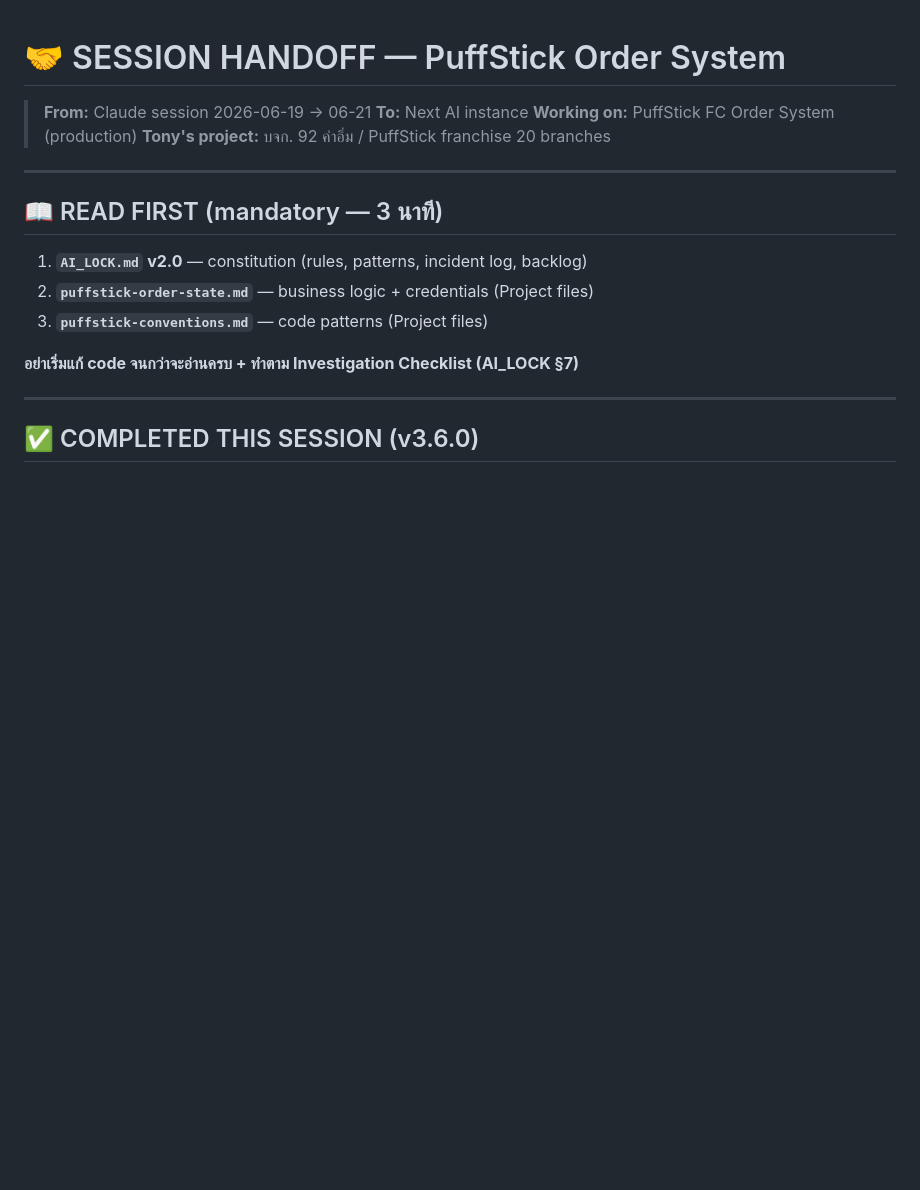
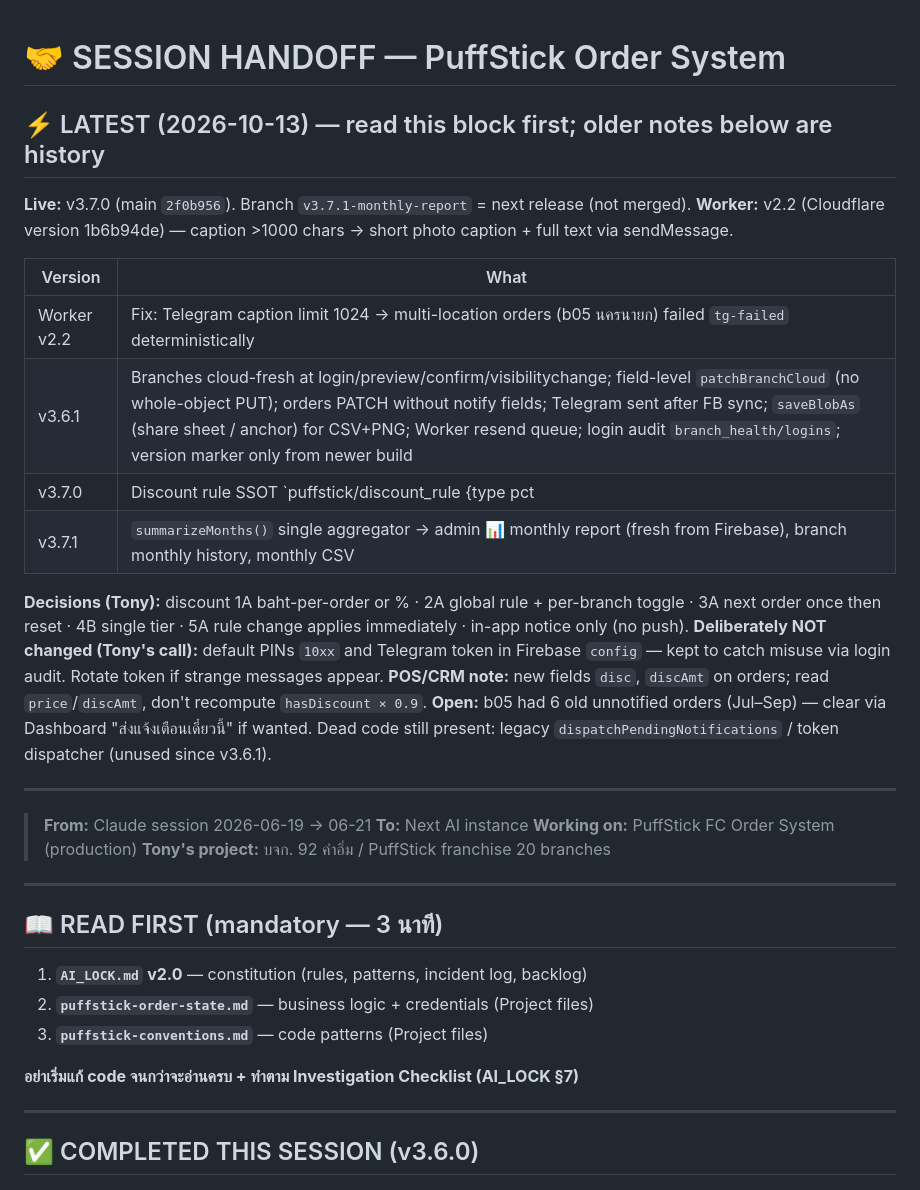
Before and after one commit to maya4artDEV/puffstick-order, a Markdown page: docs/HANDOFF.md, the part around the change. Rendered like a GitHub page; blank space fills up the shorter version.

Commit message:
docs: handoff for Worker v2.2, v3.6.1, v3.7.0, v3.7.1
Co-Authored-By: Claude Opus 5.5 <noreply@anthropic.com>
Claude-Session: https://claude.ai/code/session_016yrjWMGHW6JPSCHLySqWM9

```diff
--- a/docs/HANDOFF.md
+++ b/docs/HANDOFF.md
@@ -1,4 +1,23 @@
 # 🤝 SESSION HANDOFF — PuffStick Order System
+
+## ⚡ LATEST (2026-10-13) — read this block first; older notes below are history
+
+**Live:** v3.7.0 (main `2f0b956`). Branch `v3.7.1-monthly-report` = next release (not merged).
+**Worker:** v2.2 (Cloudflare version 1b6b94de) — caption >1000 chars → short photo caption + full text via sendMessage.
+
+| Version | What |
+|---|---|
+| Worker v2.2 | Fix: Telegram caption limit 1024 → multi-location orders (b05 นครนายก) failed `tg-failed` deterministically |
+| v3.6.1 | Branches cloud-fresh at login/preview/confirm/visibilitychange; field-level `patchBranchCloud` (no whole-object PUT); orders PATCH without notify fields; Telegram sent after FB sync; `saveBlobAs` (share sheet / anchor) for CSV+PNG; Worker resend queue; login audit `branch_health/logins`; version marker only from newer build |
+| v3.7.0 | Discount rule SSOT `puffstick/discount_rule {type pct|baht, value, minQty, note, ver}`; no node = legacy 10%/4500; orders snapshot `disc` + `discAmt`; in-app notice once per rule ver; acks `branch_health/rule_acks/{ver}/{branchId}` |
+| v3.7.1 | `summarizeMonths()` single aggregator → admin 📊 monthly report (fresh from Firebase), branch monthly history, monthly CSV |
+
+**Decisions (Tony):** discount 1A baht-per-order or % · 2A global rule + per-branch toggle · 3A next order once then reset · 4B single tier · 5A rule change applies immediately · in-app notice only (no push).
+**Deliberately NOT changed (Tony's call):** default PINs `10xx` and Telegram token in Firebase `config` — kept to catch misuse via login audit. Rotate token if strange messages appear.
+**POS/CRM note:** new fields `disc`, `discAmt` on orders; read `price`/`discAmt`, don't recompute `hasDiscount × 0.9`.
+**Open:** b05 had 6 old unnotified orders (Jul–Sep) — clear via Dashboard "ส่งแจ้งเตือนเดี๋ยวนี้" if wanted. Dead code still present: legacy `dispatchPendingNotifications` / token dispatcher (unused since v3.6.1).
+
+---
 
 > **From:** Claude session 2026-06-19 → 06-21
 > **To:** Next AI instance
```
